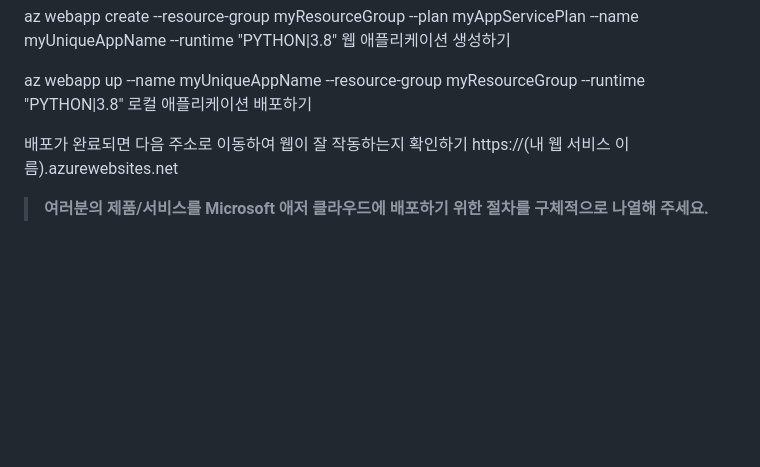
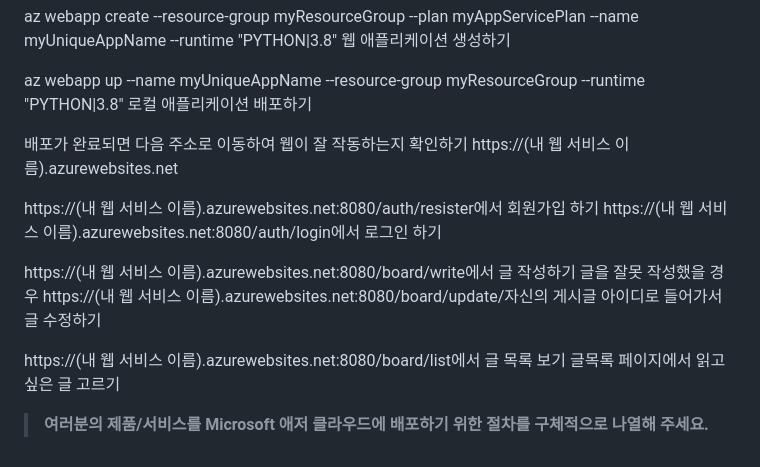
Before and after one commit to hackersground-kr/hg-uiseonggarlicham, a Markdown page: README.md, the part around the change. GitHub-like rendering; blank space fills up the shorter version.

```diff
--- a/README.md
+++ b/README.md
@@ -148,4 +148,12 @@ az webapp up --name myUniqueAppName --resource-group myResourceGroup --runtime "
 배포가 완료되면 다음 주소로 이동하여 웹이 잘 작동하는지 확인하기
 https://(내 웹 서비스 이름).azurewebsites.net
 
+https://(내 웹 서비스 이름).azurewebsites.net:8080/auth/resister에서 회원가입 하기
+https://(내 웹 서비스 이름).azurewebsites.net:8080/auth/login에서 로그인 하기
+
+https://(내 웹 서비스 이름).azurewebsites.net:8080/board/write에서 글 작성하기
+글을 잘못 작성했을 경우 https://(내 웹 서비스 이름).azurewebsites.net:8080/board/update/자신의 게시글 아이디로 들어가서 글 수정하기
+
+https://(내 웹 서비스 이름).azurewebsites.net:8080/board/list에서 글 목록 보기
+글목록 페이지에서 읽고 싶은 글 고르기
 > **여러분의 제품/서비스를 Microsoft 애저 클라우드에 배포하기 위한 절차를 구체적으로 나열해 주세요.**
```
